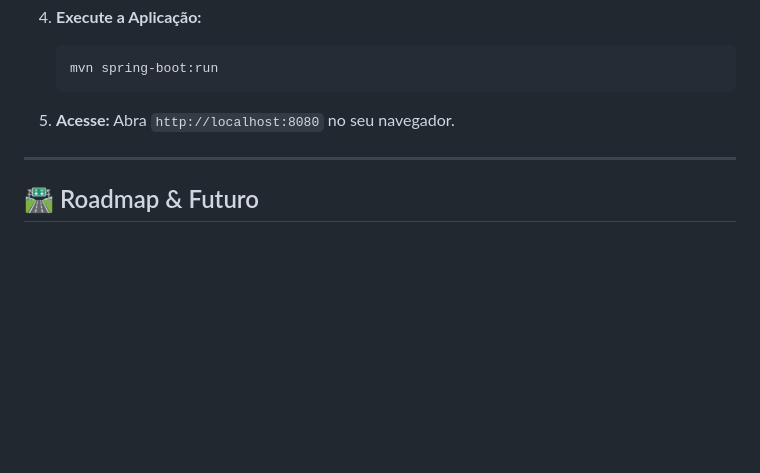
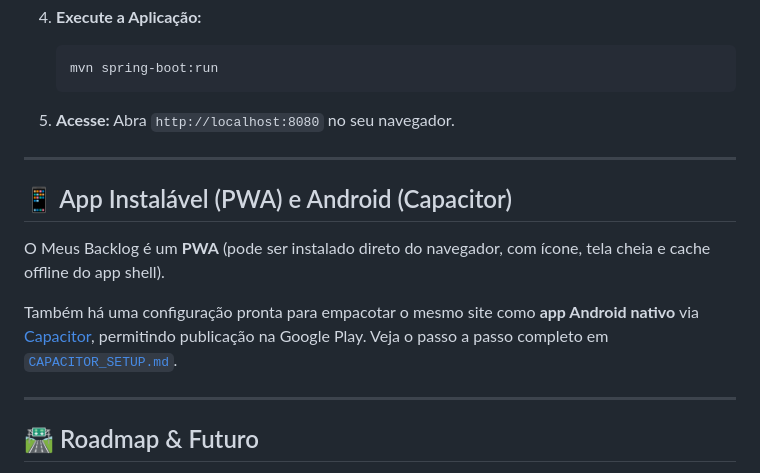
Before and after one commit to augusto-projetos/backlog-api, a Markdown page: README.md, the part around the change. GitHub-like rendering; blank space fills up the shorter version.

Commit message:
docs: adiciona guia de configuração do Android

```diff
--- a/README.md
+++ b/README.md
@@ -96,6 +96,14 @@ O **Meus Backlog** é uma aplicação **Fullstack** robusta que simula um ambien
 
 ---
 
+## 📱 App Instalável (PWA) e Android (Capacitor)
+
+O Meus Backlog é um **PWA** (pode ser instalado direto do navegador, com ícone, tela cheia e cache offline do app shell).
+
+Também há uma configuração pronta para empacotar o mesmo site como **app Android nativo** via [Capacitor](https://capacitorjs.com/), permitindo publicação na Google Play. Veja o passo a passo completo em [`CAPACITOR_SETUP.md`](./CAPACITOR_SETUP.md).
+
+---
+
 ## 🛣️ Roadmap & Futuro
 
 - [x] V1.0: CRUD Básico.
```
